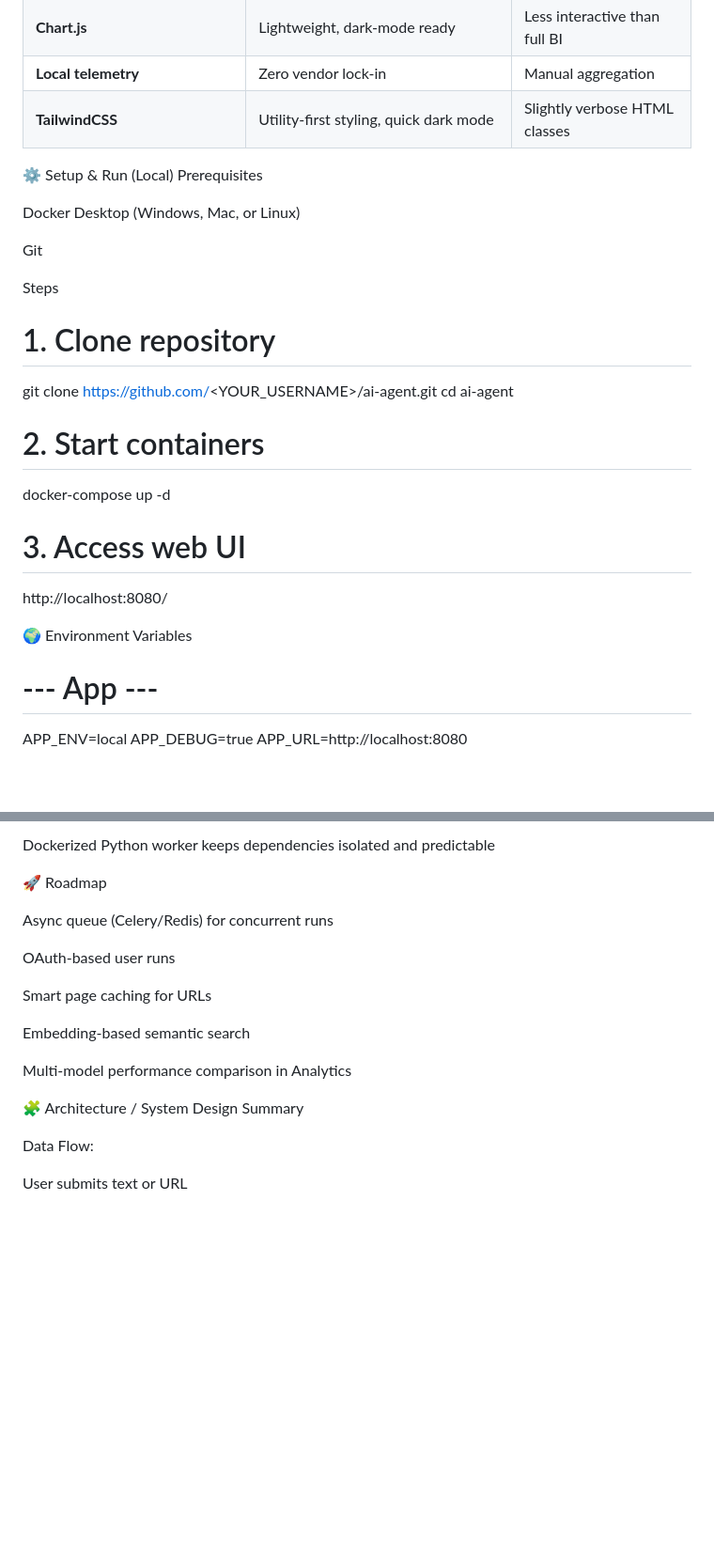
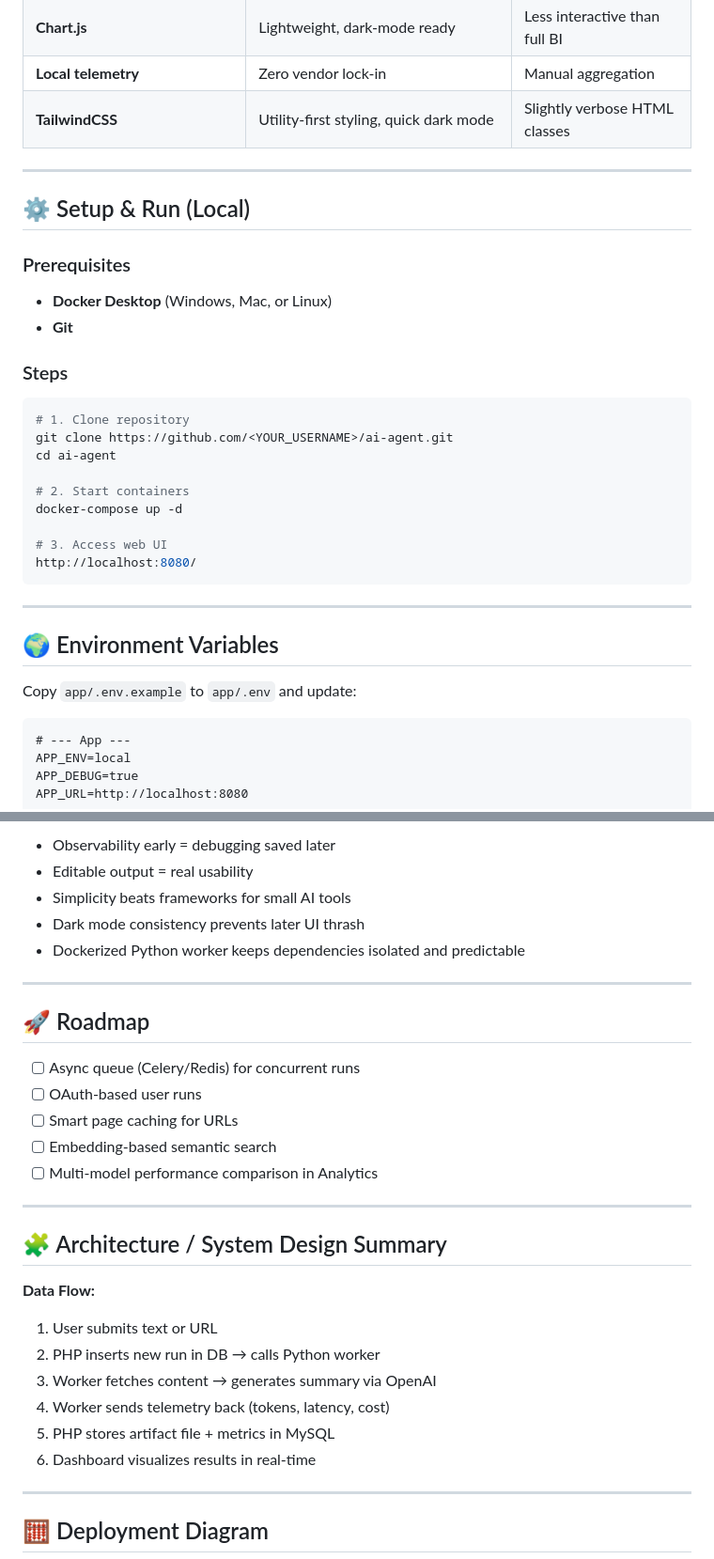
Before and after one commit to Muuustafaa03/AI-Agent, a Markdown page: README.md, 2 parts joined by grey strips. Shown: that part at 94% size. Drawn GitHub-style; blank space fills up the shorter version.

````diff
--- a/README.md
+++ b/README.md
@@ -65,14 +74,18 @@ flowchart LR
 | **Local telemetry**                          | Zero vendor lock-in                                 | Manual aggregation              |
 | **TailwindCSS**                              | Utility-first styling, quick dark mode              | Slightly verbose HTML classes   |
 
-⚙️ Setup & Run (Local)
-Prerequisites
+---
 
-Docker Desktop (Windows, Mac, or Linux)
+## ⚙️ Setup & Run (Local)
 
-Git
+### Prerequisites
 
-Steps
+* **Docker Desktop** (Windows, Mac, or Linux)
+* **Git**
+
+### Steps
+
+```bash
 # 1. Clone repository
 git clone https://github.com/<YOUR_USERNAME>/ai-agent.git
 cd ai-agent
@@ -82,8 +95,15 @@ docker-compose up -d
 
 # 3. Access web UI
 http://localhost:8080/
+```
 
-🌍 Environment Variables
+---
+
+## 🌍 Environment Variables
+
+Copy `app/.env.example` to `app/.env` and update:
+
+```
 # --- App ---
 APP_ENV=local
 APP_DEBUG=true
@@ -175,21 +211,34 @@ Dark mode consistency prevents later UI thrash
 
-Dockerized Python worker keeps dependencies isolated and predictable
+* Observability early = debugging saved later
+* Editable output = real usability
+* Simplicity beats frameworks for small AI tools
+* Dark mode consistency prevents later UI thrash
+* Dockerized Python worker keeps dependencies isolated and predictable
 
-🚀 Roadmap
+---
 
- Async queue (Celery/Redis) for concurrent runs
+## 🚀 Roadmap
 
- OAuth-based user runs
+* [ ] Async queue (Celery/Redis) for concurrent runs
+* [ ] OAuth-based user runs
+* [ ] Smart page caching for URLs
+* [ ] Embedding-based semantic search
+* [ ] Multi-model performance comparison in Analytics
 
- Smart page caching for URLs
+---
 
- Embedding-based semantic search
+## 🧩 Architecture / System Design Summary
 
- Multi-model performance comparison in Analytics
+**Data Flow:**
 
- 🧩 Architecture / System Design Summary
+1. User submits text or URL
+2. PHP inserts new run in DB → calls Python worker
+3. Worker fetches content → generates summary via OpenAI
+4. Worker sends telemetry back (tokens, latency, cost)
+5. PHP stores artifact file + metrics in MySQL
+6. Dashboard visualizes results in real-time
 
-Data Flow:
+---
 
-User submits text or URL
+## 🧮 Deployment Diagram
 
````
Also changed, not shown: other parts of README.md (+132 -39 lines).
